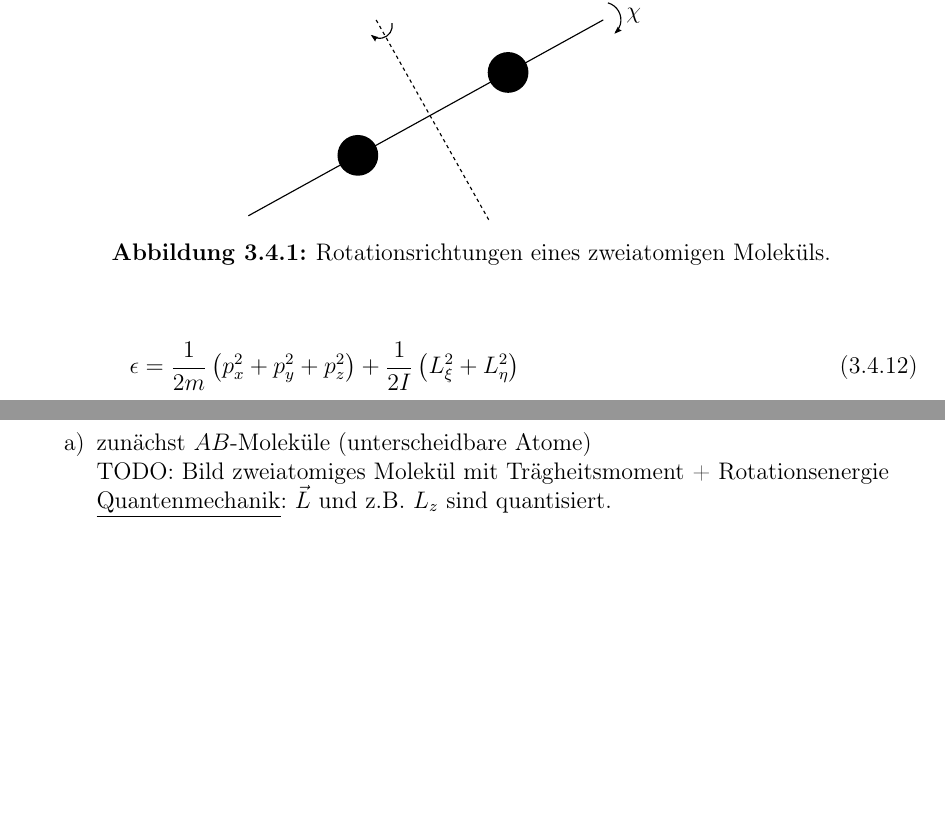
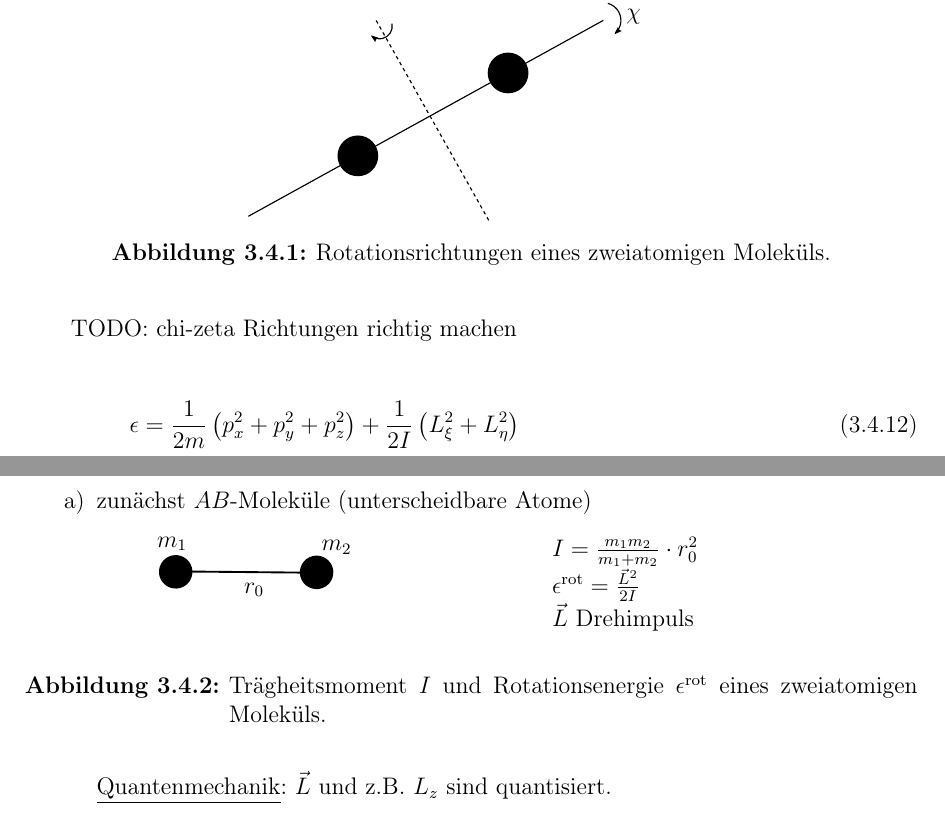
Before and after one commit to Bigben37/TheoV, a LaTeX document (src/TheoV.tex, which reads src/chapter03.tex): two parts of pages 59 and 60 of 71 before the commit and two parts of pages 59 and 61 of 71 after it, joined at a grey line, cut so that both start at the same text, the shorter picture padded with empty space. Compiled offline with pdfLaTeX.

Commit message:
created img:2atomicMoleculeInertia

```diff
--- a/src/chapter03.tex
+++ b/src/chapter03.tex
@@ -680,6 +680,8 @@ Damit folgt
         \label{img:2atomicGasRotationDirections}
 \end{figure}
 
+TODO: chi-zeta Richtungen richtig machen % TODO chi-zeta Richtungen richtig machen
+
     \begin{equation}
         \epsilon = \frac{1}{2 m} \left( p_x^2 + p_y^2 + p_z^2 \right) + \frac{1}{2 I} \left( L_\xi^2 + L_\eta^2 \right)
     \end{equation}
@@ -722,8 +724,16 @@ Falls Translation, Rotation und Vibration entkoppeln ist $\epsilon_i = \epsilon_
 \begin{enumerate}[A)]
     \item Rotation
     \begin{enumerate}[a)]
-        \item zunächst $AB$-Moleküle (unterscheidbare Atome) \\
-        TODO: Bild zweiatomiges Molekül mit Trägheitsmoment + Rotationsenergie \\ % TODO Bild
+        \item zunächst $AB$-Moleküle (unterscheidbare Atome)
+
+        \begin{figure}[H]
+        \centering
+        \def\svgwidth{0.7\textwidth}
+        \input{../img/2atomicMoleculeInertia.pdf_tex}
+        \caption{Trägheitsmoment $I$ und Rotationsenergie $\epsilon^{\text{rot}}$ eines zweiatomigen Moleküls.}
+        \label{img:2atomicMoleculeInertia}
+        \end{figure}
+
         \underline{Quantenmechanik}: $\vec{L}$ und z.B. $L_z$ sind quantisiert.
         \begin{equation}
             \begin{split}
```
Also changed, not shown: img/2atomicMoleculeInertia.pdf (added), img/2atomicMoleculeInertia.pdf_tex (added), img/2atomicMoleculeInertia.svg (added).
